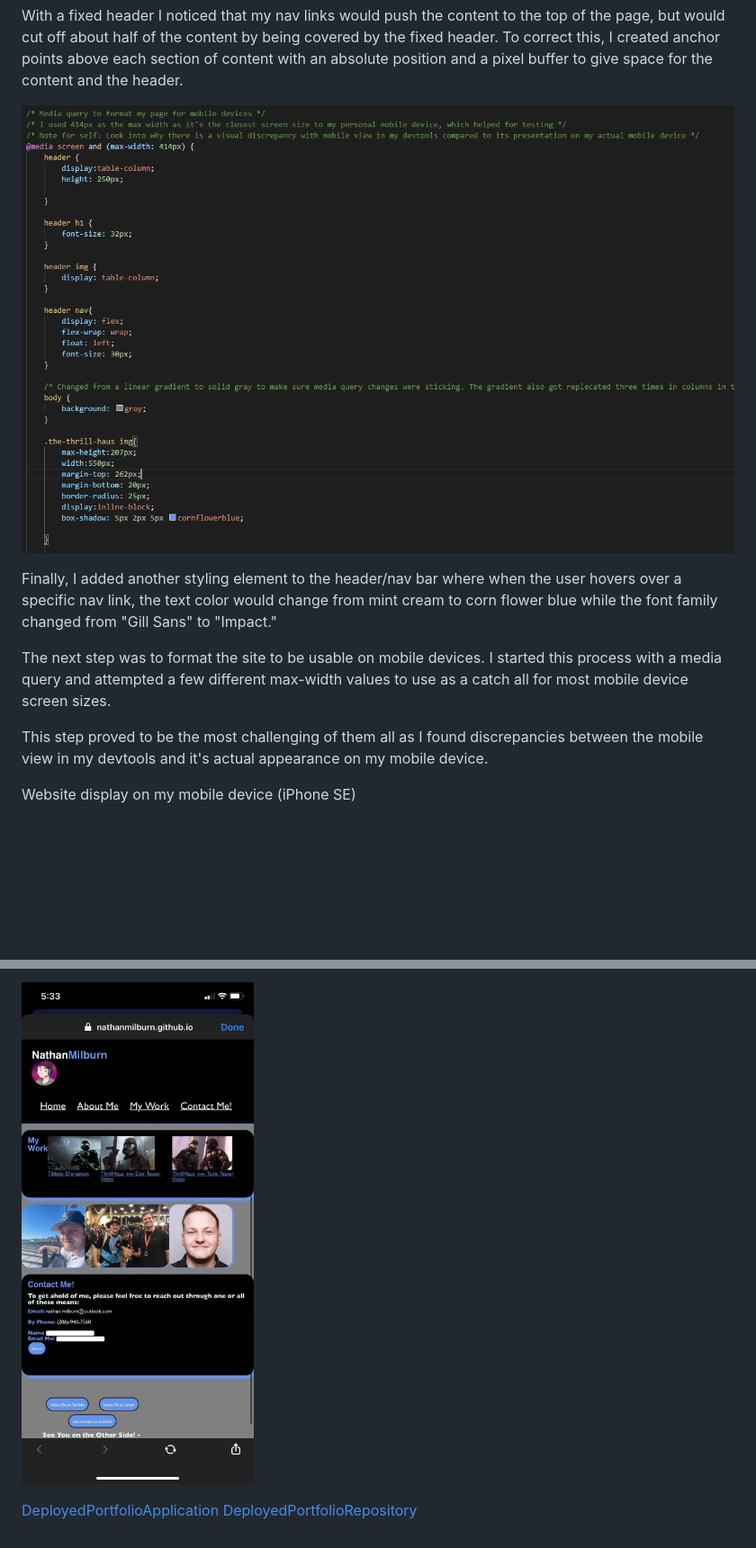
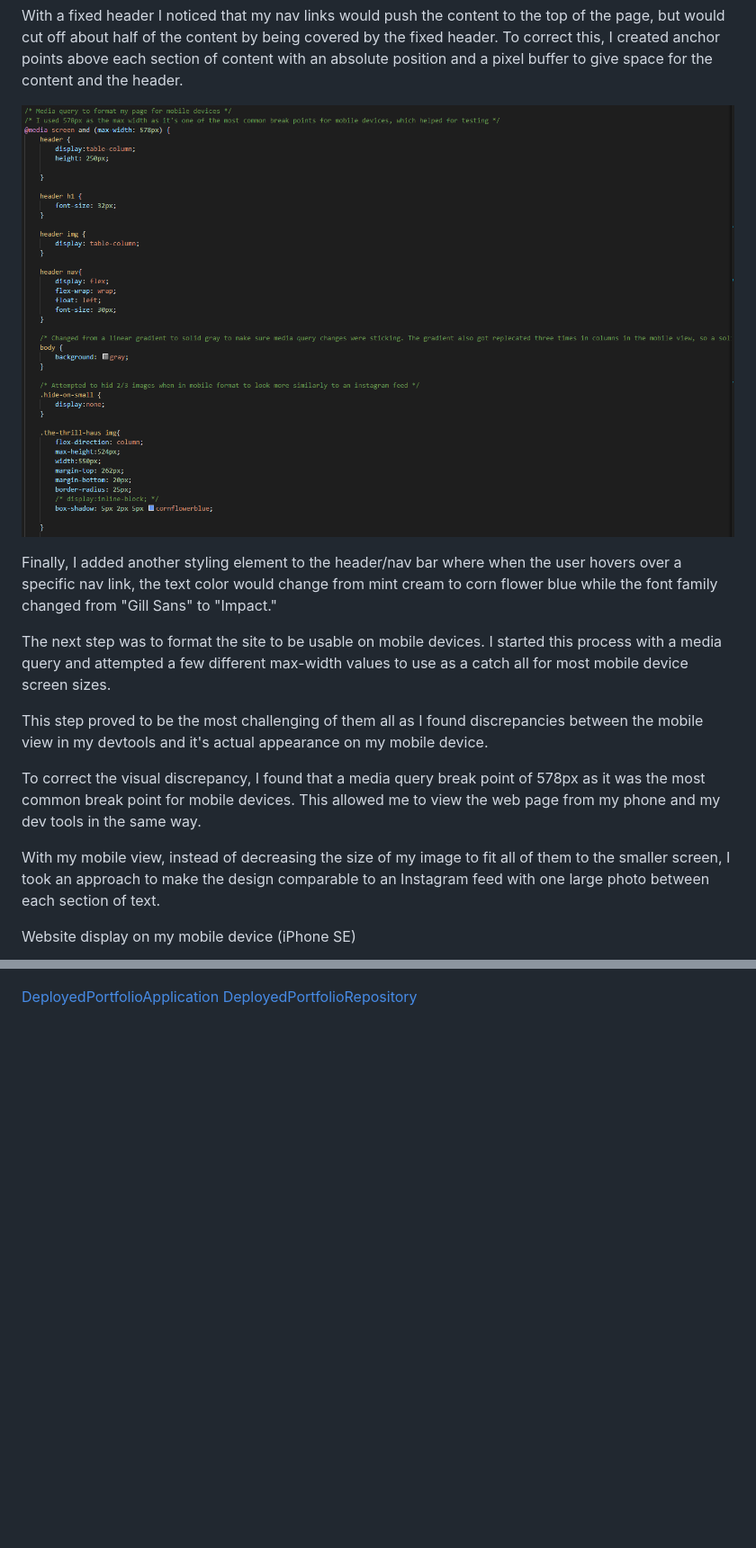
Before and after one commit to NathanMilburn/NBM-Homework-02-PersonalPortfolio, a Markdown page: README.md, 2 parts joined by grey strips. Shown at 90% size. GitHub-like rendering; pictures changed too: assets/images/media-query-top.PNG; blank space fills up the shorter version.

Commit message:
Did final updates to my css and readme.md file to showcase most recent adjustments

```diff
--- a/README.md
+++ b/README.md
@@ -63,5 +63,9 @@ The next step was to format the site to be usable on mobile devices. I started t
 
 This step proved to be the most challenging of them all as I found discrepancies between the mobile view in my devtools and it's actual appearance on my mobile device.
 
+To correct the visual discrepancy, I found that a media query break point of 578px as it was the most common break point for mobile devices. This allowed me to view the web page from my phone and my dev tools in the same way.
+
+With my mobile view, instead of decreasing the size of my image to fit all of them to the smaller screen, I took an approach to make the design comparable to an Instagram feed with one large photo between each section of text.
+
 Website display on my mobile device (iPhone SE)
 
@@ -69,5 +73,4 @@ Website display on my mobile device (iPhone SE)
 
-![DeployedPortfolioOnMobileBottom](./assets/images/portfolio-mobile-bottom.jpg "Bottom of mobile view")
 
 
 
```
Also changed, not shown: other parts of README.md (+2 -2 lines), 3 other files.
